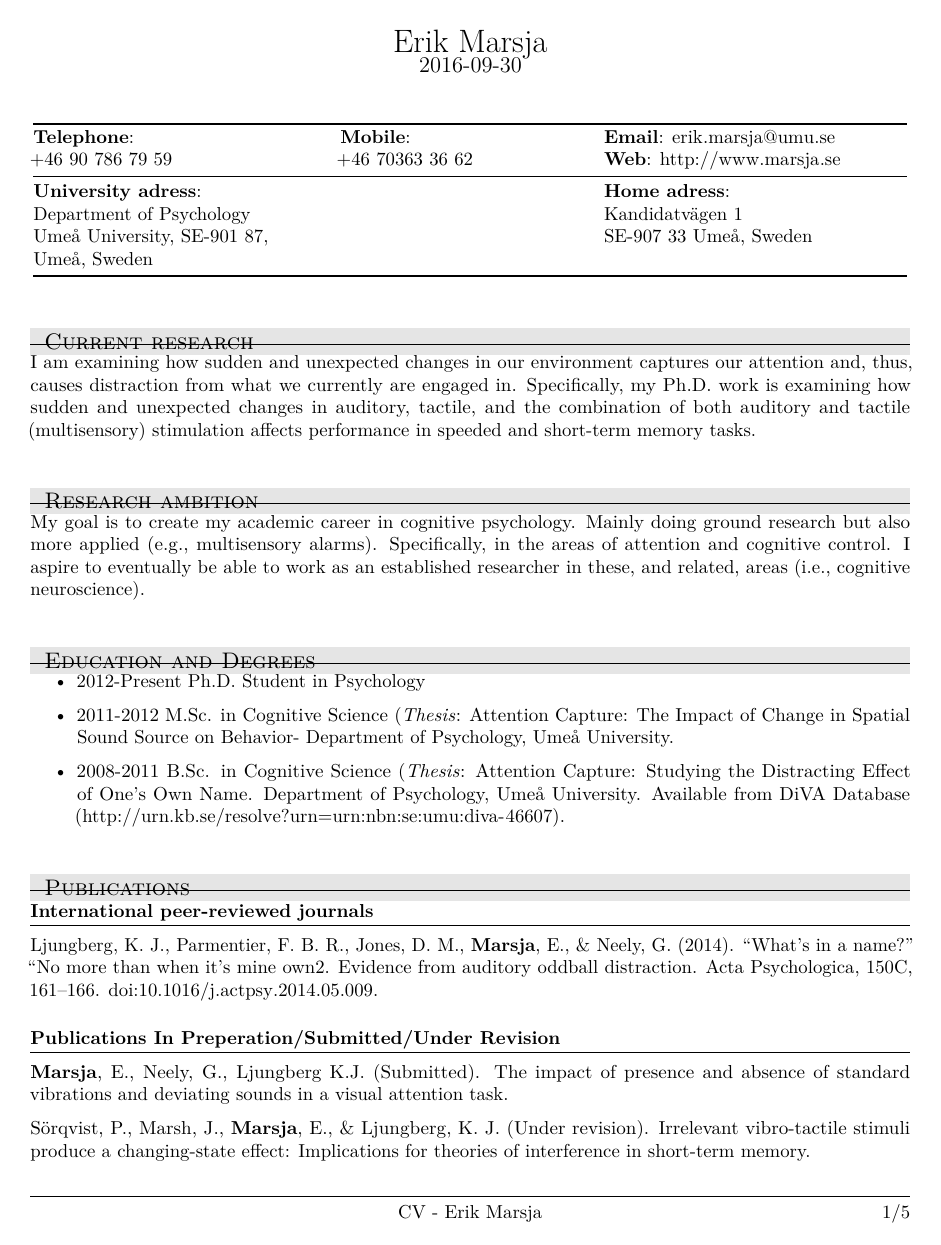
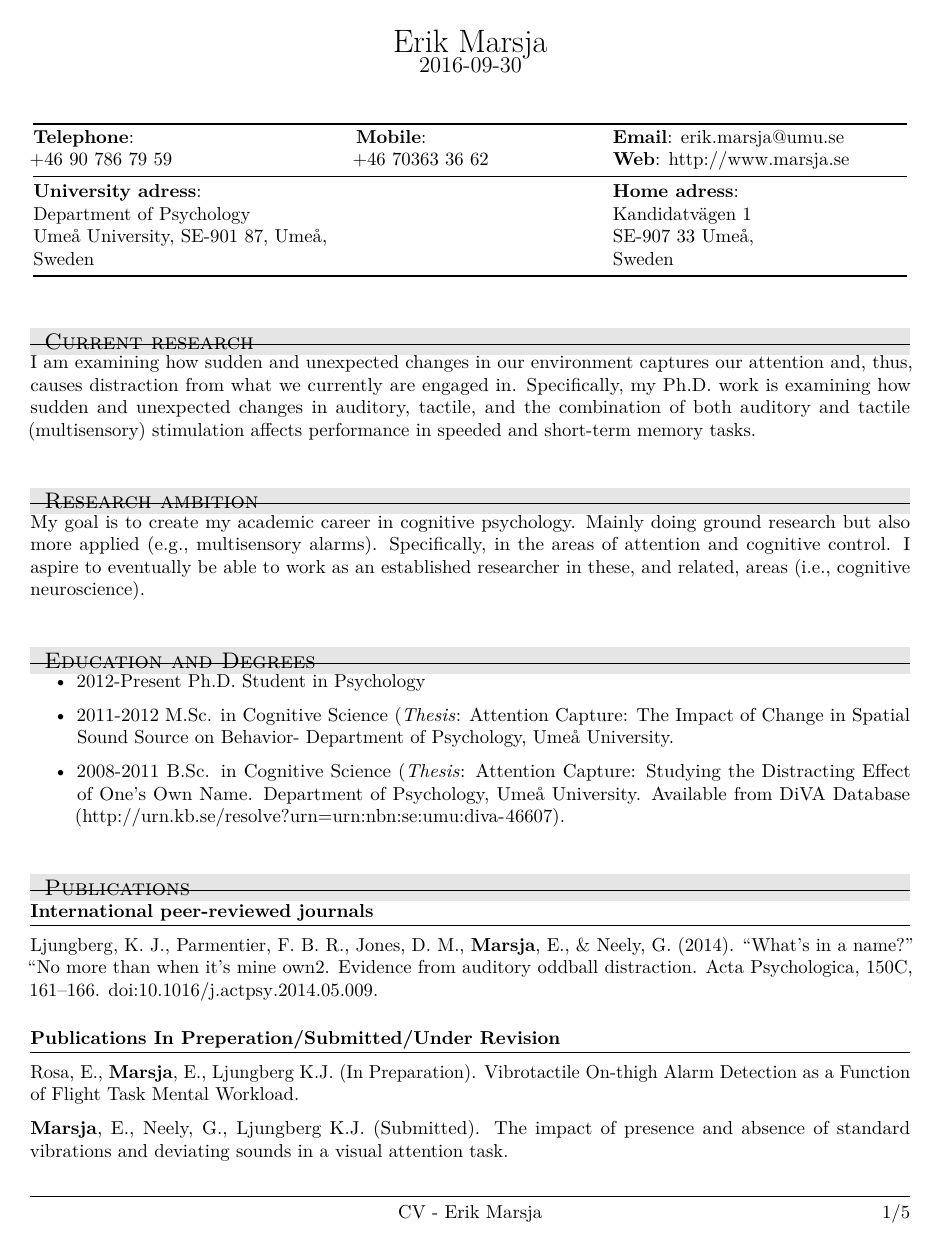
Before and after one commit to marsja/CV, an R Markdown document (marsja_erik.Rmd): page 1 of 5. Rendered offline with R 4.5, knitr and Pandoc, then LaTeX, with nearby package versions; some code elsewhere in the file could not run offline.

Commit message:
Fixed typos, added the Rosa et al., paper that we are working on...

```diff
--- a/marsja_erik.Rmd
+++ b/marsja_erik.Rmd
@@ -18,15 +18,16 @@ knitr::opts_chunk$set(echo = TRUE)
 <br>
 <br>
 
-+---------------------------------------------+--------------------------------------+------------------------------------------------+
-| **Telephone**:\                             | **Mobile**:\                         | **Email**: erik.marsja@umu.se\                 |
-| +46 90 786 79 59                            | +46 70363 36 62                      | **Web**:    http://www.marsja.se               |
-+=============================================+======================================+================================================+
-| **University adress**:                      |                                      | **Home adress**:                               |
-+---------------------------------------------+--------------------------------------+------------------------------------------------+
-| Department of Psychology\                   |                                      | Kandidatvägen 1\                               |
-| Umeå University, SE-901 87, Umeå, Sweden    |                                      | SE-907 33 Umeå, Sweden                         |
-+---------------------------------------------+--------------------------------------+------------------------------------------------+
++-------------------------------------------------+--------------------------------------+------------------------------------------------+
+| **Telephone**:\                                 | **Mobile**:\                         | **Email**: erik.marsja@umu.se\                 |
+| +46 90 786 79 59                                | +46 70363 36 62                      | **Web**:    http://www.marsja.se               |
++=================================================+======================================+================================================+
+| **University adress**:                          |                                      | **Home adress**:                               |
++-------------------------------------------------+--------------------------------------+------------------------------------------------+
+| Department of Psychology\                       |                                      | Kandidatvägen 1\                               |
+| Umeå University, SE-901 87, Umeå,               |                                      | SE-907 33 Umeå, \                              |
+| Sweden                                          |                                      | Sweden                                         |
++-------------------------------------------------+--------------------------------------+------------------------------------------------+
 
 ## Current research
 
@@ -60,6 +61,8 @@ Ljungberg, K. J., Parmentier, F. B. R., Jones, D. M., **Marsja**, E., & Neely, G
 
 \hrule
 
+Rosa, E., **Marsja**, E., Ljungberg K.J. (In Preparation). Vibrotactile On-thigh Alarm Detection as a Function of Flight Task Mental Workload.
+
 **Marsja**, E., Neely, G., Ljungberg K.J. (Submitted). The impact of presence and absence of standard vibrations and deviating sounds in a visual attention task.
 
 Sörqvist, P., Marsh, J., **Marsja**, E., & Ljungberg, K. J. (Under revision). Irrelevant vibro-tactile stimuli produce a changing-state effect: Implications for theories of interference in short-term memory.
```
Also changed, not shown: marsja_erik.pdf, marsja_erik.Rmd (2 more changed lines).
